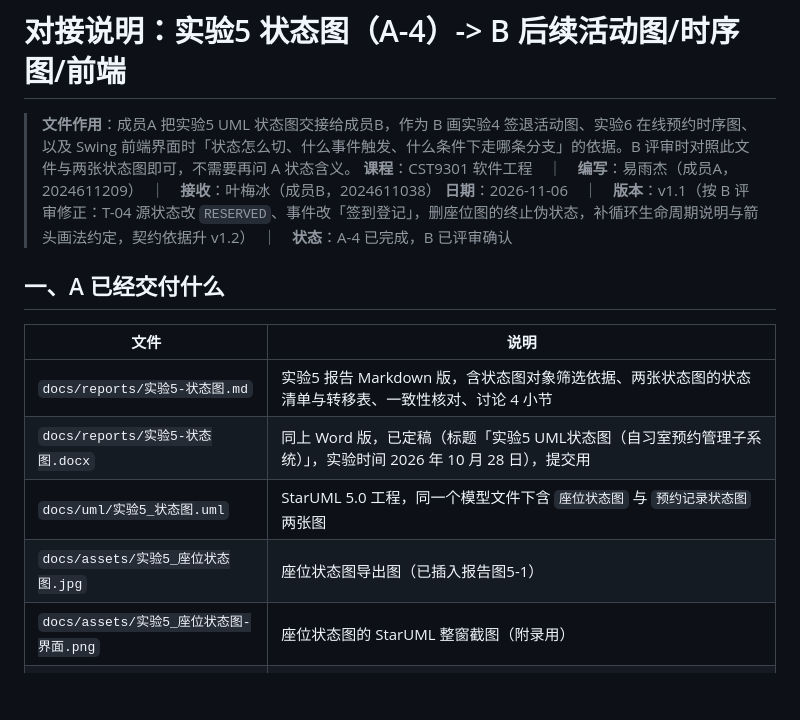
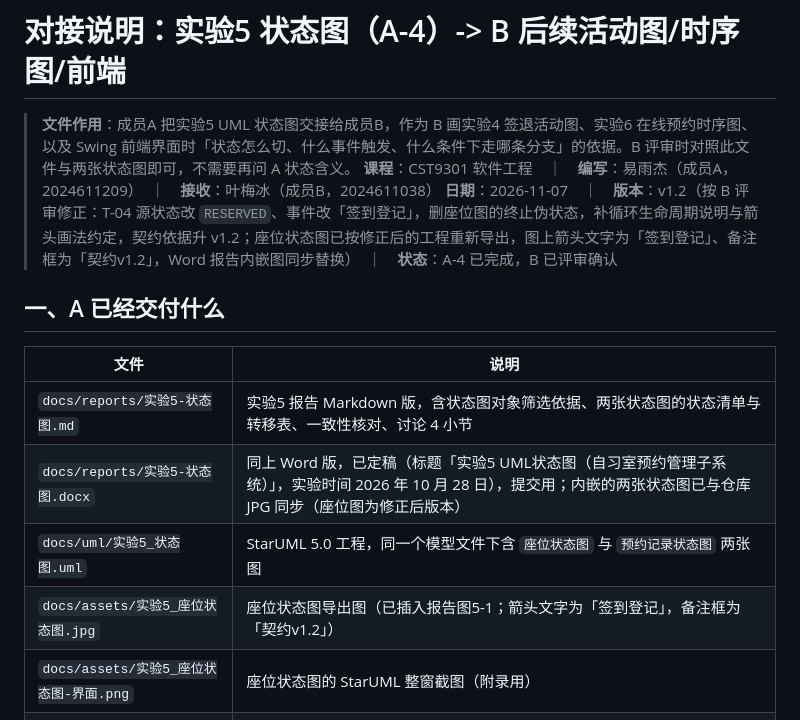
Before and after one commit to STU-team/Study_Room_Reservation, a Markdown page: docs/contract/对接-A4到后续B.md, the part around the change. Drawn GitHub-style; blank space fills up the shorter version.

```diff
--- a/docs/contract/对接-A4到后续B.md
+++ b/docs/contract/对接-A4到后续B.md
@@ -2,16 +2,16 @@
 
 > **文件作用**：成员A 把实验5 UML 状态图交接给成员B，作为 B 画实验4 签退活动图、实验6 在线预约时序图、以及 Swing 前端界面时「状态怎么切、什么事件触发、什么条件下走哪条分支」的依据。B 评审时对照此文件与两张状态图即可，不需要再问 A 状态含义。
 > **课程**：CST9301 软件工程　｜　**编写**：易雨杰（成员A，2024611209）　｜　**接收**：叶梅冰（成员B，2024611038）
-> **日期**：2026-11-06　｜　**版本**：v1.1（按 B 评审修正：T-04 源状态改 `RESERVED`、事件改「签到登记」，删座位图的终止伪状态，补循环生命周期说明与箭头画法约定，契约依据升 v1.2）　｜　**状态**：A-4 已完成，B 已评审确认
+> **日期**：2026-11-07　｜　**版本**：v1.2（按 B 评审修正：T-04 源状态改 `RESERVED`、事件改「签到登记」，删座位图的终止伪状态，补循环生命周期说明与箭头画法约定，契约依据升 v1.2；座位状态图已按修正后的工程重新导出，图上箭头文字为「签到登记」、备注框为「契约v1.2」，Word 报告内嵌图同步替换）　｜　**状态**：A-4 已完成，B 已评审确认
 
 ## 一、A 已经交付什么
 
 | 文件 | 说明 |
 |---|---|
 | `docs/reports/实验5-状态图.md` | 实验5 报告 Markdown 版，含状态图对象筛选依据、两张状态图的状态清单与转移表、一致性核对、讨论 4 小节 |
-| `docs/reports/实验5-状态图.docx` | 同上 Word 版，已定稿（标题「实验5 UML状态图（自习室预约管理子系统）」，实验时间 2026 年 10 月 28 日），提交用 |
+| `docs/reports/实验5-状态图.docx` | 同上 Word 版，已定稿（标题「实验5 UML状态图（自习室预约管理子系统）」，实验时间 2026 年 10 月 28 日），提交用；内嵌的两张状态图已与仓库 JPG 同步（座位图为修正后版本） |
 | `docs/uml/实验5_状态图.uml` | StarUML 5.0 工程，同一个模型文件下含 `座位状态图` 与 `预约记录状态图` 两张图 |
-| `docs/assets/实验5_座位状态图.jpg` | 座位状态图导出图（已插入报告图5-1） |
+| `docs/assets/实验5_座位状态图.jpg` | 座位状态图导出图（已插入报告图5-1；箭头文字为「签到登记」，备注框为「契约v1.2」） |
 | `docs/assets/实验5_座位状态图-界面.png` | 座位状态图的 StarUML 整窗截图（附录用） |
 | `docs/assets/实验5_预约记录状态图.jpg` | 预约记录状态图导出图（已插入报告图5-2） |
 | `docs/assets/实验5_预约记录状态图-界面.png` | 预约记录状态图的 StarUML 整窗截图（附录用） |
```
Also changed, not shown: docs/工作记录.md (+4 -2 lines), docs/assets/实验5_座位状态图-界面.png, docs/assets/实验5_座位状态图.jpg, 2 other files.
